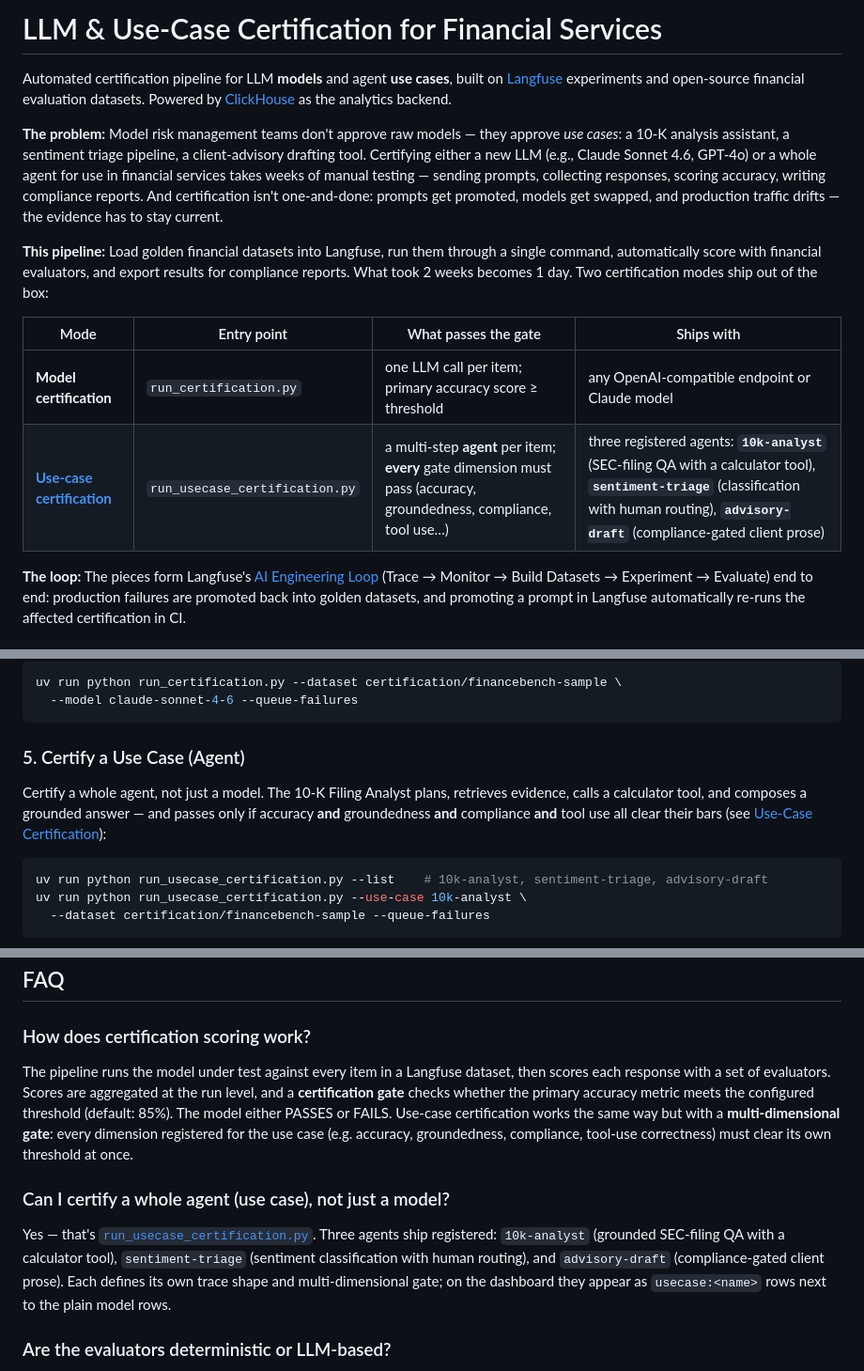
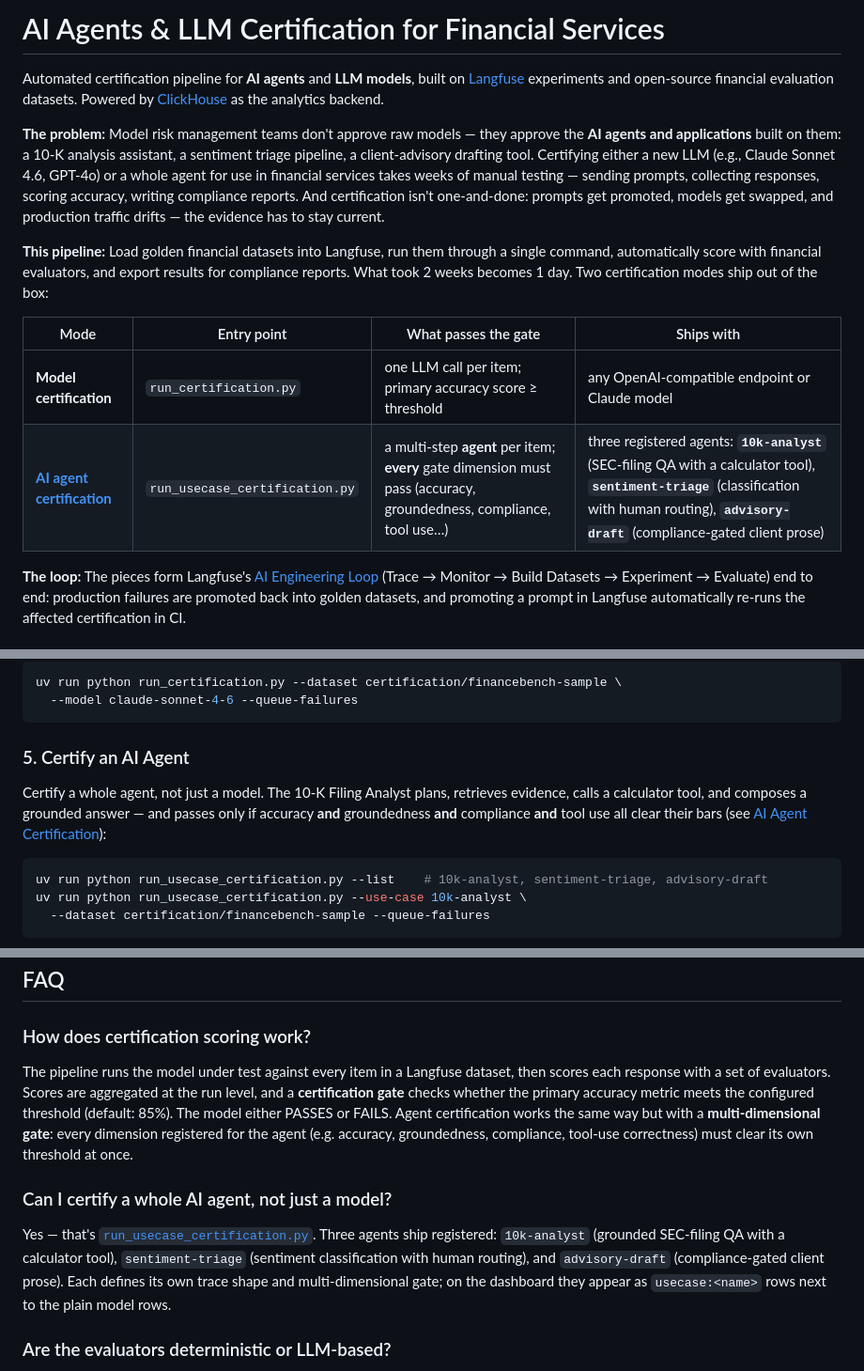
Before and after one commit to doneyli/langfuse-llm-certification-finance, a Markdown page: README.md, 3 parts joined by grey strips. Shown at 94% size. Drawn GitHub-style.

````diff
--- a/README.md
+++ b/README.md
@@ -1,15 +1,15 @@
-# LLM & Use-Case Certification for Financial Services
+# AI Agents & LLM Certification for Financial Services
 
-Automated certification pipeline for LLM **models** and agent **use cases**, built on [Langfuse](https://langfuse.com) experiments and open-source financial evaluation datasets. Powered by [ClickHouse](https://clickhouse.com) as the analytics backend.
+Automated certification pipeline for **AI agents** and **LLM models**, built on [Langfuse](https://langfuse.com) experiments and open-source financial evaluation datasets. Powered by [ClickHouse](https://clickhouse.com) as the analytics backend.
 
-**The problem:** Model risk management teams don't approve raw models — they approve *use cases*: a 10-K analysis assistant, a sentiment triage pipeline, a client-advisory drafting tool. Certifying either a new LLM (e.g., Claude Sonnet 4.6, GPT-4o) or a whole agent for use in financial services takes weeks of manual testing — sending prompts, collecting responses, scoring accuracy, writing compliance reports. And certification isn't one-and-done: prompts get promoted, models get swapped, and production traffic drifts — the evidence has to stay current.
+**The problem:** Model risk management teams don't approve raw models — they approve the **AI agents and applications** built on them: a 10-K analysis assistant, a sentiment triage pipeline, a client-advisory drafting tool. Certifying either a new LLM (e.g., Claude Sonnet 4.6, GPT-4o) or a whole agent for use in financial services takes weeks of manual testing — sending prompts, collecting responses, scoring accuracy, writing compliance reports. And certification isn't one-and-done: prompts get promoted, models get swapped, and production traffic drifts — the evidence has to stay current.
 
 **This pipeline:** Load golden financial datasets into Langfuse, run them through a single command, automatically score with financial evaluators, and export results for compliance reports. What took 2 weeks becomes 1 day. Two certification modes ship out of the box:
 
 | Mode | Entry point | What passes the gate | Ships with |
 |---|---|---|---|
 | **Model certification** | `run_certification.py` | one LLM call per item; primary accuracy score ≥ threshold | any OpenAI-compatible endpoint or Claude model |
-| **[Use-case certification](#use-case-certification-agents)** | `run_usecase_certification.py` | a multi-step **agent** per item; **every** gate dimension must pass (accuracy, groundedness, compliance, tool use…) | three registered agents: **`10k-analyst`** (SEC-filing QA with a calculator tool), **`sentiment-triage`** (classification with human routing), **`advisory-draft`** (compliance-gated client prose) |
+| **[AI agent certification](#ai-agent-certification)** | `run_usecase_certification.py` | a multi-step **agent** per item; **every** gate dimension must pass (accuracy, groundedness, compliance, tool use…) | three registered agents: **`10k-analyst`** (SEC-filing QA with a calculator tool), **`sentiment-triage`** (classification with human routing), **`advisory-draft`** (compliance-gated client prose) |
 
 **The loop:** The pieces form Langfuse's [AI Engineering Loop](docs/ai-engineering-loop.md) (Trace → Monitor → Build Datasets → Experiment → Evaluate) end to end: production failures are promoted back into golden datasets, and promoting a prompt in Langfuse automatically re-runs the affected certification in CI.
 
@@ -171,12 +171,12 @@ uv run python run_certification.py --dataset certification/financebench-sample \
   --model claude-sonnet-4-6 --queue-failures
 ```
 
-### 5. Certify a Use Case (Agent)
+### 5. Certify an AI Agent
 
 Certify a whole agent, not just a model. The 10-K Filing Analyst plans, retrieves
 evidence, calls a calculator tool, and composes a grounded answer — and passes
 only if accuracy **and** groundedness **and** compliance **and** tool use all
-clear their bars (see [Use-Case Certification](#use-case-certification-agents)):
+clear their bars (see [AI Agent Certification](#ai-agent-certification)):
 
 ```bash
 uv run python run_usecase_certification.py --list    # 10k-analyst, sentiment-triage, advisory-draft
@@ -873,7 +873,7 @@ The OTel/Langfuse flush-tuning variables (`OTEL_BSP_*`, `LANGFUSE_FLUSH_*`) are
 
 ### How does certification scoring work?
 
-The pipeline runs the model under test against every item in a Langfuse dataset, then scores each response with a set of evaluators. Scores are aggregated at the run level, and a **certification gate** checks whether the primary accuracy metric meets the configured threshold (default: 85%). The model either PASSES or FAILS. Use-case certification works the same way but with a **multi-dimensional gate**: every dimension registered for the use case (e.g. accuracy, groundedness, compliance, tool-use correctness) must clear its own threshold at once.
+The pipeline runs the model under test against every item in a Langfuse dataset, then scores each response with a set of evaluators. Scores are aggregated at the run level, and a **certification gate** checks whether the primary accuracy metric meets the configured threshold (default: 85%). The model either PASSES or FAILS. Agent certification works the same way but with a **multi-dimensional gate**: every dimension registered for the agent (e.g. accuracy, groundedness, compliance, tool-use correctness) must clear its own threshold at once.
 
-### Can I certify a whole agent (use case), not just a model?
+### Can I certify a whole AI agent, not just a model?
 
````
Also changed, not shown: other parts of README.md (+22 -22 lines).
